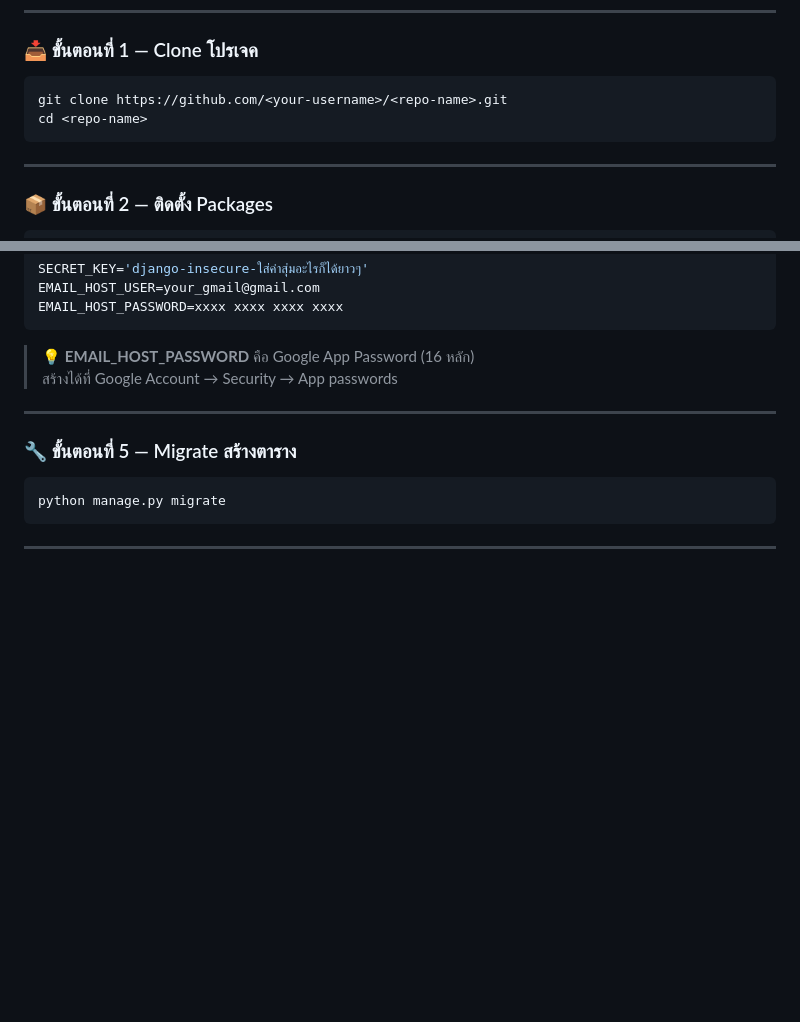
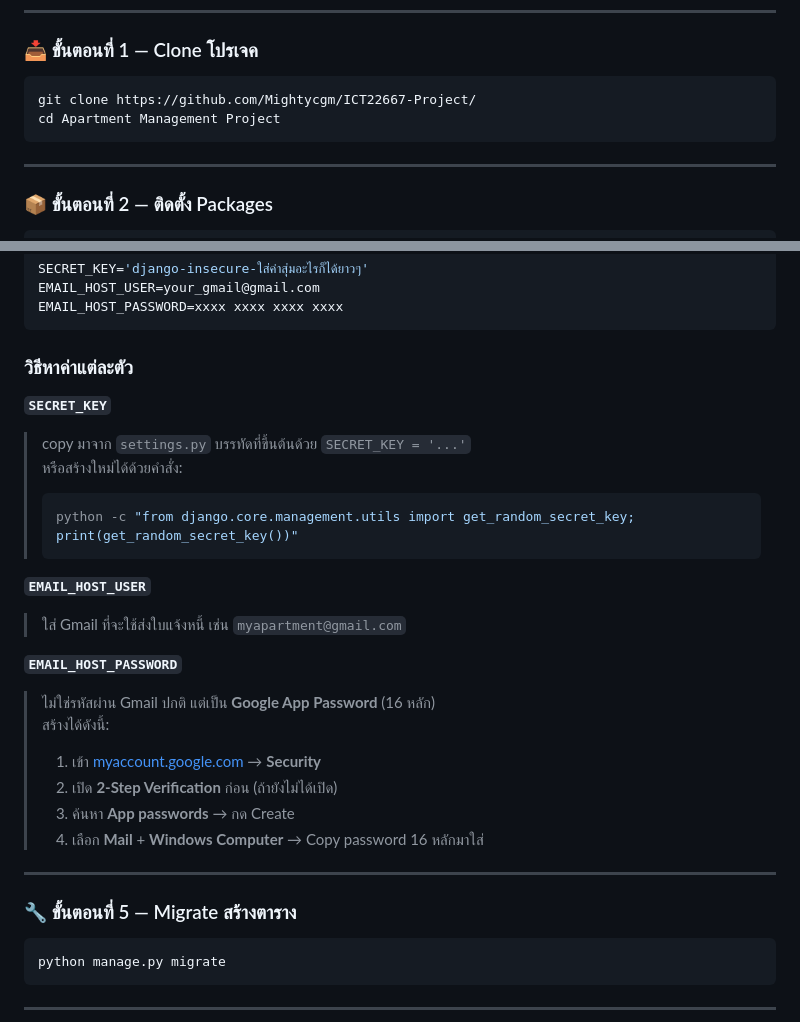
Before and after one commit to Mightycgm/ICT22667-Project, a Markdown page: README.md, 2 parts joined by grey strips. Rendered like a GitHub page; blank space fills up the shorter version.

Commit message:
Revise README with cloning and configuration details
Updated project cloning instructions and added details on obtaining secret keys and email configurations.

````diff
--- a/README.md
+++ b/README.md
@@ -29,8 +29,8 @@
 ### 📥 ขั้นตอนที่ 1 — Clone โปรเจค
 
 ```bash
-git clone https://github.com/<your-username>/<repo-name>.git
-cd <repo-name>
+git clone https://github.com/Mightycgm/ICT22667-Project/
+cd Apartment Management Project
 ```
 
 ---
@@ -72,8 +72,25 @@ EMAIL_HOST_USER=your_gmail@gmail.com
 EMAIL_HOST_PASSWORD=xxxx xxxx xxxx xxxx
 ```
 
-> 💡 **EMAIL_HOST_PASSWORD** คือ Google App Password (16 หลัก)
-> สร้างได้ที่ Google Account → Security → App passwords
+### วิธีหาค่าแต่ละตัว
+
+**`SECRET_KEY`**
+> copy มาจาก `settings.py` บรรทัดที่ขึ้นต้นด้วย `SECRET_KEY = '...'`
+> หรือสร้างใหม่ได้ด้วยคำสั่ง:
+> ```bash
+> python -c "from django.core.management.utils import get_random_secret_key; print(get_random_secret_key())"
+> ```
+
+**`EMAIL_HOST_USER`**
+> ใส่ Gmail ที่จะใช้ส่งใบแจ้งหนี้ เช่น `myapartment@gmail.com`
+
+**`EMAIL_HOST_PASSWORD`**
+> ไม่ใช่รหัสผ่าน Gmail ปกติ แต่เป็น **Google App Password** (16 หลัก)
+> สร้างได้ดังนี้:
+> 1. เข้า [myaccount.google.com](https://myaccount.google.com) → **Security**
+> 2. เปิด **2-Step Verification** ก่อน (ถ้ายังไม่ได้เปิด)
+> 3. ค้นหา **App passwords** → กด Create
+> 4. เลือก **Mail** + **Windows Computer** → Copy password 16 หลักมาใส่
 
 ---
 
````
